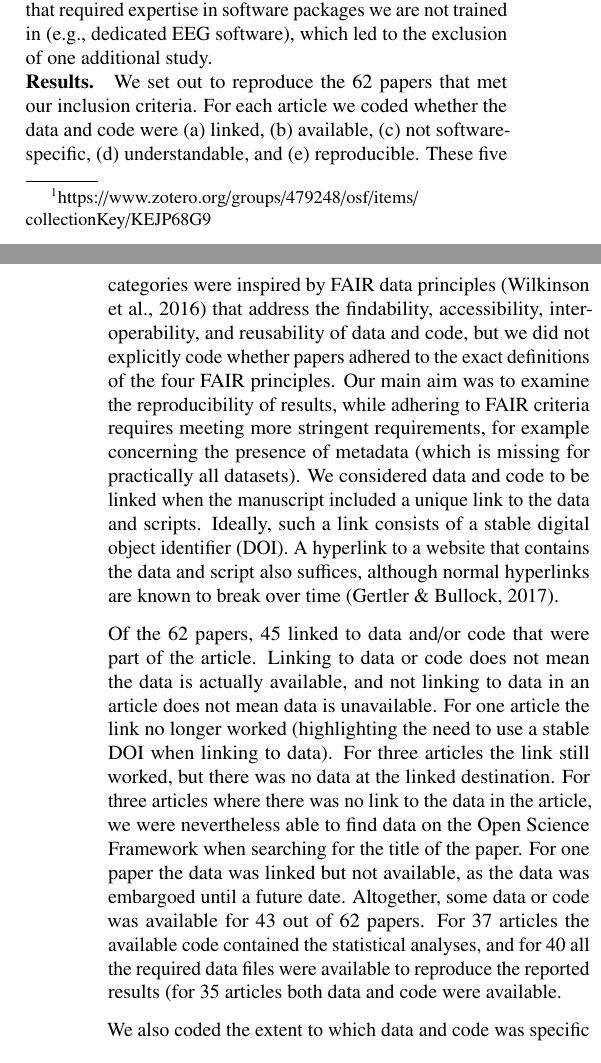
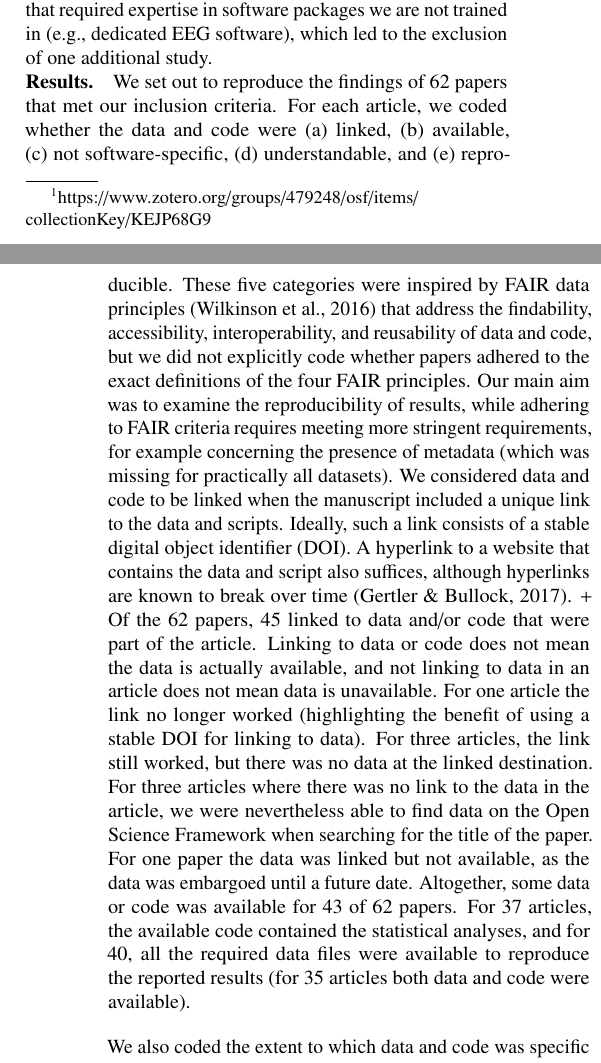
Before and after one commit to Lakens/reproducing_registered_reports, a LaTeX paper (reproducing_registered_reports.tex): two parts of the columns of pages 2 and 3 of 8, joined at a grey line, cut so that both start at the same text. Compiled offline with pdfLaTeX.

Commit message:
changes through line 111

```diff
--- a/reproducing_registered_reports.tex
+++ b/reproducing_registered_reports.tex
@@ -126,14 +126,14 @@ Our main objective was to examine how reusable data and code underlying Register
 \hypertarget{method}{%
 \subsubsection{Method}\label{method}}
 
-To find Registered Reports published in psychology we drew from a database of registered reports maintained by the Center for Open Science.\footnote{\url{https://www.zotero.org/groups/479248/osf/items/collectionKey/KEJP68G9}} At the start of this project (06-05-2018) this database consisted of 118 published Registered Reports. Eighty-one articles in this database were published in the psychological literature. We limited our analysis to studies performed by single groups, since such articles are most representative of the researchers currently work, and excluded 7 large scale collaborations where dedicated team members were responsible for making the analysis reproducible, such as Registered Replication Reports (Hagger et al., 2016) and Many Labs projects (Klein et al., 2014, 2018). Upon further inspection of the 72 papers left in the dataset, it turned out that 10 were not formally Registered Reports. This left 62 studies in our sample. When evaluating whether we could reproduce the original results, we limited ourselves to statistical software packages that we had experience with (R, SPSS, Python, MATLAB, and JASP) and excluded studies that required expertise in software packages we are not trained in (e.g., dedicated EEG software), which led to the exclusion of one additional study.
+To find Registered Reports published in psychology, we drew from a database of registered reports maintained by the Center for Open Science.\footnote{\url{https://www.zotero.org/groups/479248/osf/items/collectionKey/KEJP68G9}} At the start of this project (06-05-2018) this database consisted of 118 published Registered Reports. Eighty-one articles in this database were published in the psychological literature. We limited our analysis to studies performed by single groups, since such articles are most representative of the researchers currently work, and excluded 7 large scale collaborations where dedicated team members were responsible for making the analysis reproducible, such as Registered Replication Reports (Hagger et al., 2016) and Many Labs projects (Klein et al., 2014, 2018). Upon further inspection of the 72 papers left in the dataset, it turned out that 10 were not formally Registered Reports. This left 62 studies in our sample. When evaluating whether we could reproduce the original results, we limited ourselves to statistical software packages that we had experience with (R, SPSS, Python, MATLAB, and JASP) and excluded studies that required expertise in software packages we are not trained in (e.g., dedicated EEG software), which led to the exclusion of one additional study.
 
 \hypertarget{results}{%
 \subsubsection{Results}\label{results}}
 
-We set out to reproduce the 62 papers that met our inclusion criteria. For each article we coded whether the data and code were (a) linked, (b) available, (c) not software-specific, (d) understandable, and (e) reproducible. These five categories were inspired by FAIR data principles (Wilkinson et al., 2016) that address the findability, accessibility, interoperability, and reusability of data and code, but we did not explicitly code whether papers adhered to the exact definitions of the four FAIR principles. Our main aim was to examine the reproducibility of results, while adhering to FAIR criteria requires meeting more stringent requirements, for example concerning the presence of metadata (which is missing for practically all datasets). We considered data and code to be linked when the manuscript included a unique link to the data and scripts. Ideally, such a link consists of a stable digital object identifier (DOI). A hyperlink to a website that contains the data and script also suffices, although normal hyperlinks are known to break over time (Gertler \& Bullock, 2017).
-
-Of the 62 papers, 45 linked to data and/or code that were part of the article. Linking to data or code does not mean the data is actually available, and not linking to data in an article does not mean data is unavailable. For one article the link no longer worked (highlighting the need to use a stable DOI when linking to data). For three articles the link still worked, but there was no data at the linked destination. For three articles where there was no link to the data in the article, we were nevertheless able to find data on the Open Science Framework when searching for the title of the paper. For one paper the data was linked but not available, as the data was embargoed until a future date. Altogether, some data or code was available for 43 out of 62 papers. For 37 articles the available code contained the statistical analyses, and for 40 all the required data files were available to reproduce the reported results (for 35 articles both data and code were available.
+We set out to reproduce the findings of 62 papers that met our inclusion criteria. For each article, we coded whether the data and code were (a) linked, (b) available, (c) not software-specific, (d) understandable, and (e) reproducible. These five categories were inspired by FAIR data principles (Wilkinson et al., 2016) that address the findability, accessibility, interoperability, and reusability of data and code, but we did not explicitly code whether papers adhered to the exact definitions of the four FAIR principles. Our main aim was to examine the reproducibility of results, while adhering to FAIR criteria requires meeting more stringent requirements, for example concerning the presence of metadata (which was missing for practically all datasets). We considered data and code to be linked when the manuscript included a unique link to the data and scripts. Ideally, such a link consists of a stable digital object identifier (DOI). A hyperlink to a website that contains the data and script also suffices, although hyperlinks are known to break over time (Gertler \& Bullock, 2017).
++
+Of the 62 papers, 45 linked to data and/or code that were part of the article. Linking to data or code does not mean the data is actually available, and not linking to data in an article does not mean data is unavailable. For one article the link no longer worked (highlighting the benefit of using a stable DOI for linking to data). For three articles, the link still worked, but there was no data at the linked destination. For three articles where there was no link to the data in the article, we were nevertheless able to find data on the Open Science Framework when searching for the title of the paper. For one paper the data was linked but not available, as the data was embargoed until a future date. Altogether, some data or code was available for 43 of 62 papers. For 37 articles, the available code contained the statistical analyses, and for 40, all the required data files were available to reproduce the reported results (for 35 articles both data and code were available).
 
 We also coded the extent to which data and code was specific to software that was not freely available. When open source software is used, the analyses can be reproduced by anyone with a computer and internet, regardless of whether they have bought the same software package. When proprietary software is used, results might still be reproducible by anyone, but it could require more effort to do so. For example, SPSS produces proprietary .sav and .sps files. However, .sav files can be opened in R, and .sps files can be opened by a text editor and the code can be rewritten, as long the code is annotated well enough to be recoded into R. Note that we had access to SPSS and therefore reproduced the analyses using the original .sps scripts where available. The data files of one article where an EEG study was reported consisted of .eeg, .vhdr, and vmrk files required dedicated EEG software and could not be reproduced (we could also not find the analysis code for this article).
 
```
Also changed, not shown: reproducing_registered_reports.pdf, 2 other files.
